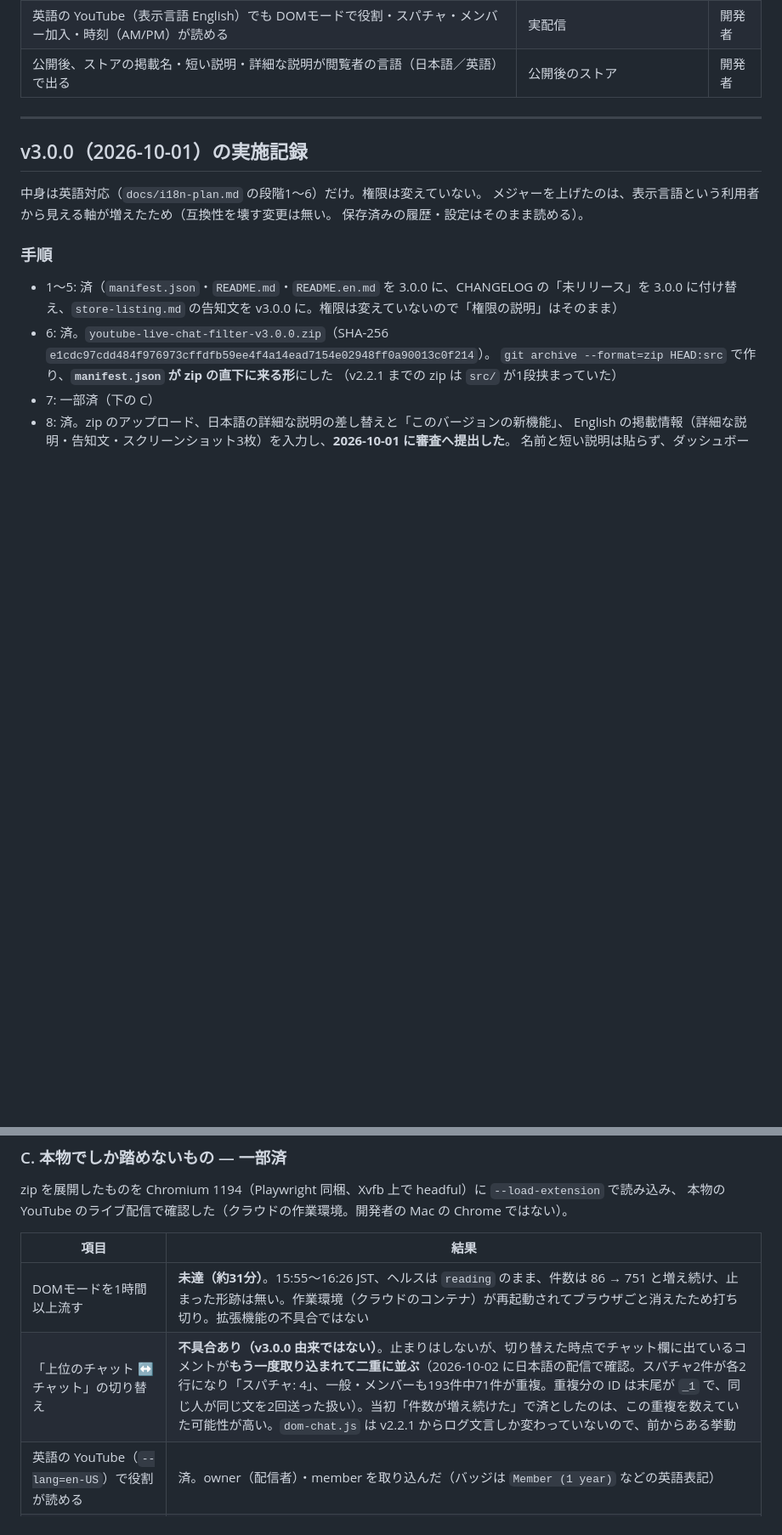
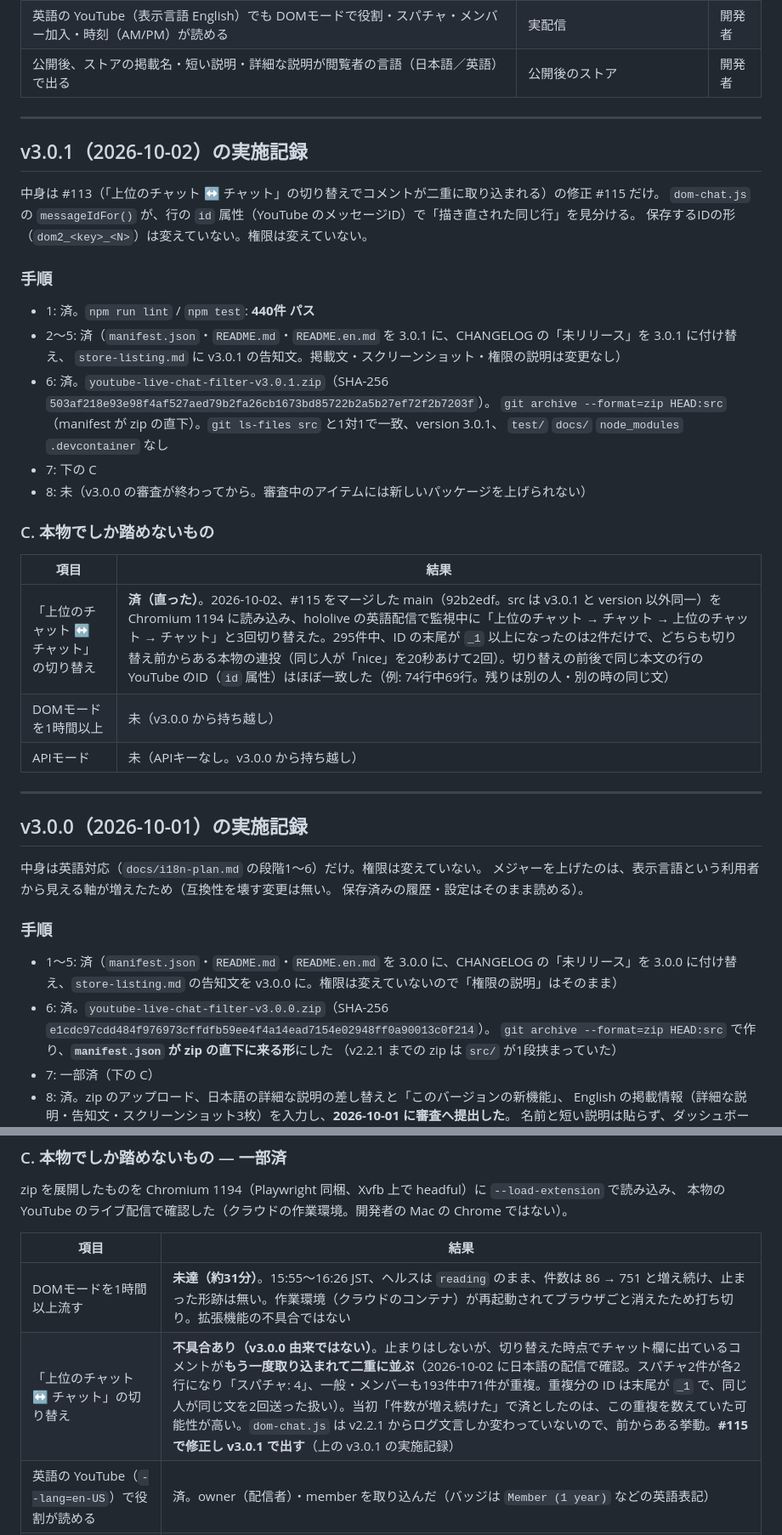
Before and after one commit to kat-log/youtube-live-chat-filter, a Markdown page: docs/release-checklist.md, 2 parts joined by grey strips. Shown at 85% size. Drawn GitHub-style; blank space fills up the shorter version.

Commit message:
docs: v3.0.1 のリリース実施記録
- release-checklist.md に v3.0.1 の実施記録（zip・実配信での切り替えの確認）
- v3.0.0 の記録の「上位のチャット ↔ チャット」に、#115 で修正し v3.0.1 で出すことを追記

Co-Authored-By: Claude Opus 5.5 <noreply@anthropic.com>
Claude-Session: https://claude.ai/code/session_01HadKxSMuA5Hx682mhHGDNg

```diff
--- a/docs/release-checklist.md
+++ b/docs/release-checklist.md
@@ -91,6 +91,33 @@
 
 ---
 
+## v3.0.1（2026-10-02）の実施記録
+
+中身は #113（「上位のチャット ↔ チャット」の切り替えでコメントが二重に取り込まれる）の修正 #115 だけ。
+`dom-chat.js` の `messageIdFor()` が、行の `id` 属性（YouTube のメッセージID）で「描き直された同じ行」を見分ける。
+保存するIDの形（`dom2_<key>_<N>`）は変えていない。権限は変えていない。
+
+### 手順
+
+- 1: 済。`npm run lint` / `npm test`: **440件 パス**
+- 2〜5: 済（`manifest.json`・`README.md`・`README.en.md` を 3.0.1 に、CHANGELOG の「未リリース」を 3.0.1 に付け替え、
+  `store-listing.md` に v3.0.1 の告知文。掲載文・スクリーンショット・権限の説明は変更なし）
+- 6: 済。`youtube-live-chat-filter-v3.0.1.zip`（SHA-256 `503af218e93e98f4af527aed79b2fa26cb1673bd85722b2a5b27ef72f2b7203f`）。
+  `git archive --format=zip HEAD:src`（manifest が zip の直下）。`git ls-files src` と1対1で一致、version 3.0.1、
+  `test/` `docs/` `node_modules` `.devcontainer` なし
+- 7: 下の C
+- 8: 未（v3.0.0 の審査が終わってから。審査中のアイテムには新しいパッケージを上げられない）
+
+### C. 本物でしか踏めないもの
+
+| 項目 | 結果 |
+| --- | --- |
+| 「上位のチャット ↔ チャット」の切り替え | **済（直った）**。2026-10-02、#115 をマージした main（92b2edf。src は v3.0.1 と version 以外同一）を Chromium 1194 に読み込み、hololive の英語配信で監視中に「上位のチャット → チャット → 上位のチャット → チャット」と3回切り替えた。295件中、ID の末尾が `_1` 以上になったのは2件だけで、どちらも切り替え前からある本物の連投（同じ人が「nice」を20秒あけて2回）。切り替えの前後で同じ本文の行の YouTube のID（`id` 属性）はほぼ一致した（例: 74行中69行。残りは別の人・別の時の同じ文） |
+| DOMモードを1時間以上 | 未（v3.0.0 から持ち越し） |
+| APIモード | 未（APIキーなし。v3.0.0 から持ち越し） |
+
+---
+
 ## v3.0.0（2026-10-01）の実施記録
 
 中身は英語対応（`docs/i18n-plan.md` の段階1〜6）だけ。権限は変えていない。
@@ -138,7 +165,7 @@ zip を展開したものを Chromium 1194（Playwright 同梱、Xvfb 上で hea
 | 項目 | 結果 |
 | --- | --- |
 | DOMモードを1時間以上流す | **未達（約31分）**。15:55〜16:26 JST、ヘルスは `reading` のまま、件数は 86 → 751 と増え続け、止まった形跡は無い。作業環境（クラウドのコンテナ）が再起動されてブラウザごと消えたため打ち切り。拡張機能の不具合ではない |
-| 「上位のチャット ↔ チャット」の切り替え | **不具合あり（v3.0.0 由来ではない）**。止まりはしないが、切り替えた時点でチャット欄に出ているコメントが**もう一度取り込まれて二重に並ぶ**（2026-10-02 に日本語の配信で確認。スパチャ2件が各2行になり「スパチャ: 4」、一般・メンバーも193件中71件が重複。重複分の ID は末尾が `_1` で、同じ人が同じ文を2回送った扱い）。当初「件数が増え続けた」で済としたのは、この重複を数えていた可能性が高い。`dom-chat.js` は v2.2.1 からログ文言しか変わっていないので、前からある挙動 |
+| 「上位のチャット ↔ チャット」の切り替え | **不具合あり（v3.0.0 由来ではない）**。止まりはしないが、切り替えた時点でチャット欄に出ているコメントが**もう一度取り込まれて二重に並ぶ**（2026-10-02 に日本語の配信で確認。スパチャ2件が各2行になり「スパチャ: 4」、一般・メンバーも193件中71件が重複。重複分の ID は末尾が `_1` で、同じ人が同じ文を2回送った扱い）。当初「件数が増え続けた」で済としたのは、この重複を数えていた可能性が高い。`dom-chat.js` は v2.2.1 からログ文言しか変わっていないので、前からある挙動。**#115 で修正し v3.0.1 で出す**（上の v3.0.1 の実施記録） |
 | 英語の YouTube（`--lang=en-US`）で役割が読める | 済。owner（配信者）・member を取り込んだ（バッジは `Member (1 year)` などの英語表記） |
 | 英語の YouTube で時刻（AM/PM）が読める | 済。チャット欄の `3:55 PM` が 15:55 JST として保存された（12時間表示で `4:09:00 PM` と出る） |
 | 英語の YouTube でスパチャ・メンバー加入が読める | **未確認**。3配信で計20分ほど待ったがスパチャも加入も流れなかった |
```
